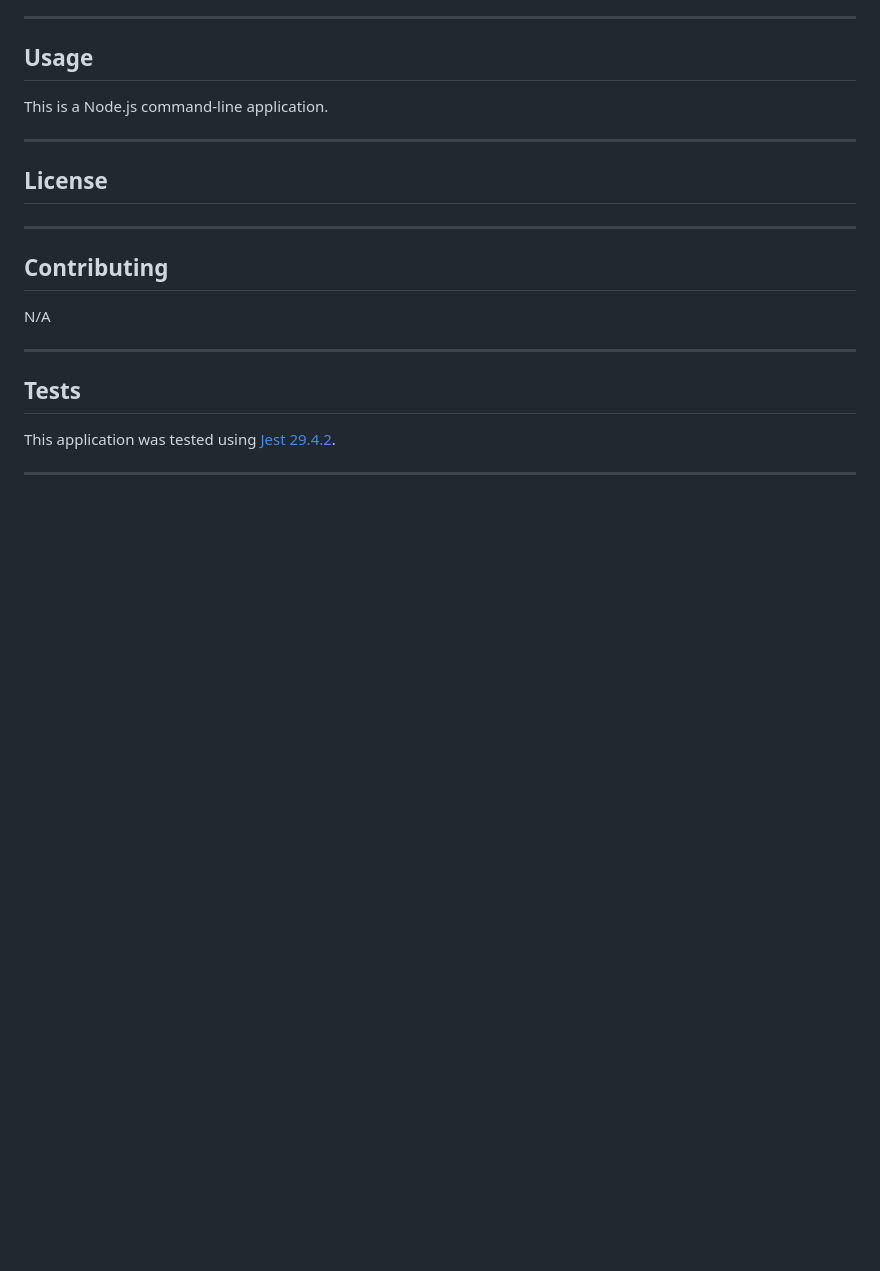
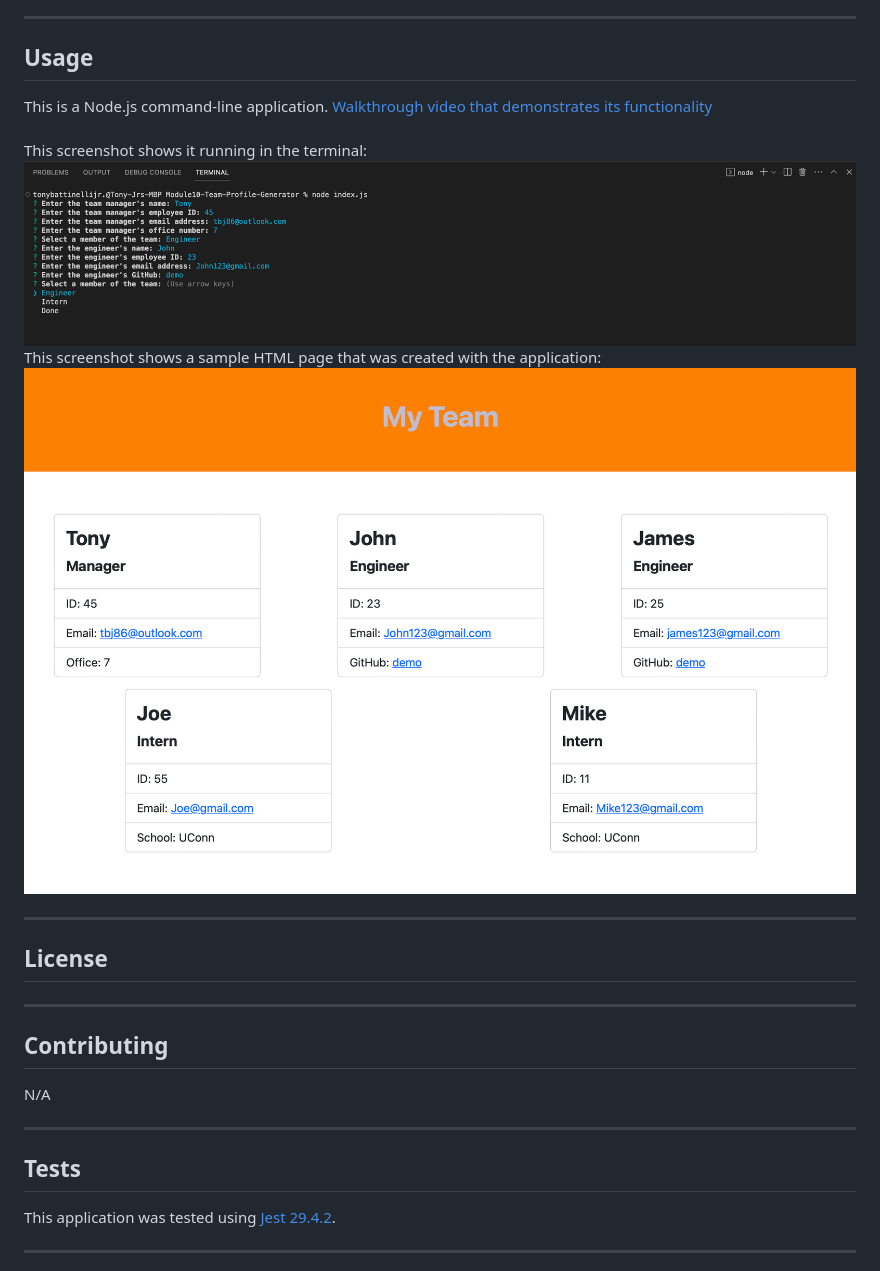
Before and after one commit to tbgolfer86/Team-Profile-Generator, a Markdown page: README.md, the part around the change. Rendered like a GitHub page; pictures changed too: assets/images/Screenshot 2023-02-07 at 12.50.10 PM.png (added), assets/images/Screenshot 2023-02-07 at 12.54.05 PM.png (added); blank space fills up the shorter version.

Commit message:
added screenshots and video to README

```diff
--- a/README.md
+++ b/README.md
@@ -23,6 +23,11 @@
 
   ## Usage
   This is a Node.js command-line application.
+  [Walkthrough video that demonstrates its functionality](https://drive.google.com/file/d/17-aQ0ieNMIR9Jf4Zu_KnwlUOVkxqYhku/view)<br><br>
+  This screenshot shows it running in the terminal:
+![alt text](/assets/images/Screenshot%202023-02-07%20at%2012.50.10%20PM.png)<br>
+  This screenshot shows a sample HTML page that was created with the application:
+![alt text](/assets/images/Screenshot%202023-02-07%20at%2012.54.05%20PM.png)
 
 ---
 
```
